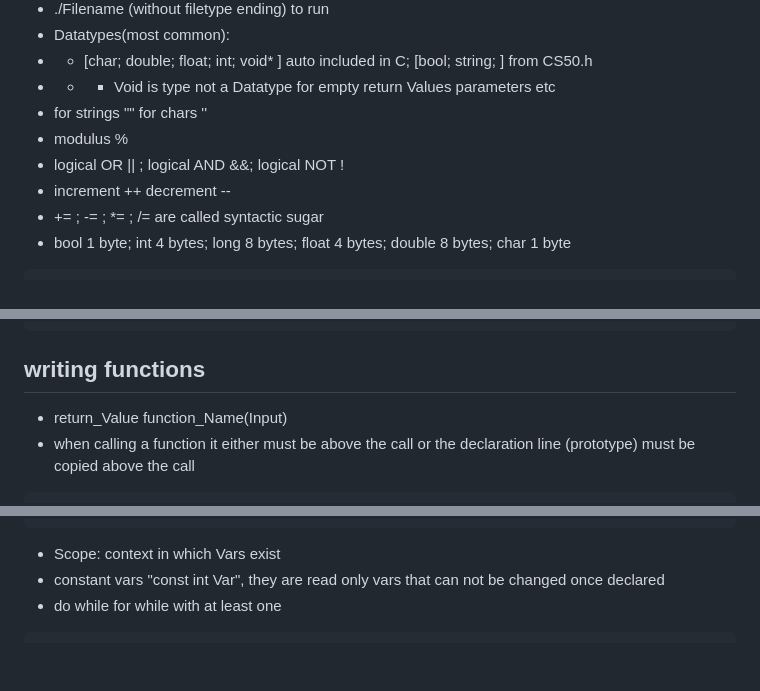
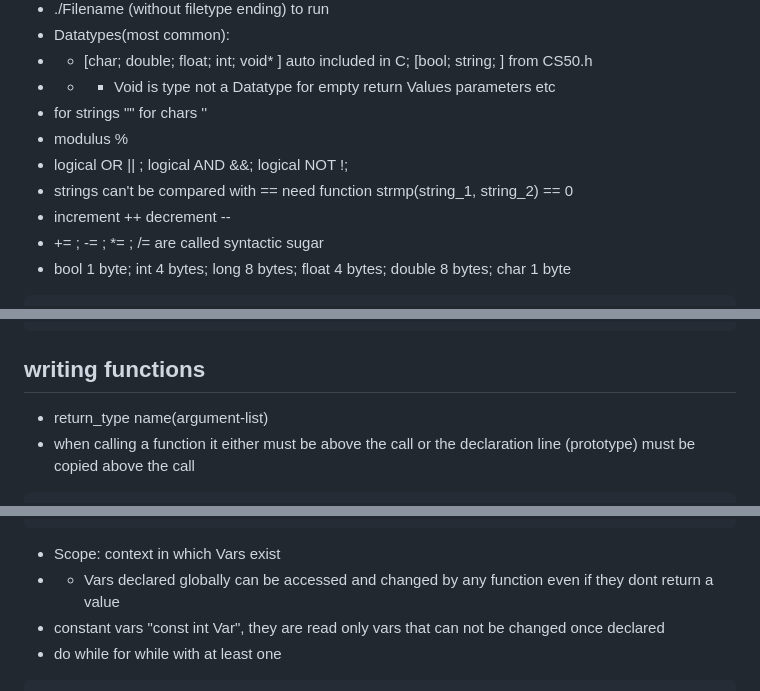
Before and after one commit to MichelleHaase/CS50p_x, a Markdown page: notes_CS50x.md, 3 parts joined by grey strips. Rendered like a GitHub page; blank space fills up the shorter version.

````diff
--- a/notes_CS50x.md
+++ b/notes_CS50x.md
@@ -12,7 +12,8 @@
 * * * Void is type not a Datatype for empty return Values parameters etc
 * for strings ""    for chars ''
 * modulus %
-* logical OR || ; logical AND &&; logical NOT !
+* logical OR || ; logical AND &&; logical NOT !;
+* strings can't be compared with == need function strmp(string_1, string_2) == 0
 * increment ++ decrement --
 *  += ; -= ; *= ; /= are called syntactic sugar
 *  bool 1 byte; int 4 bytes; long 8 bytes; float 4 bytes; double 8 bytes; char 1 byte
@@ -126,7 +127,7 @@ int main(void)
 }
 ```
 ## writing functions
-* return_Value function_Name(Input)
+* return_type  name(argument-list)
 * when calling a function it either must be above the call or the declaration line (prototype)
   must be copied above the call
 ```{c}
@@ -169,6 +170,7 @@ void Meow(int n)
 }
 ```
 * Scope: context in which Vars exist
+* * Vars declared globally can be accessed and changed by any function even if they dont return a value
 * constant vars "const int Var", they are read only vars that can not be changed once declared
 * do while for while with at least one
 
````
Also changed, not shown: other parts of notes_CS50x.md (+41 -0 lines).
